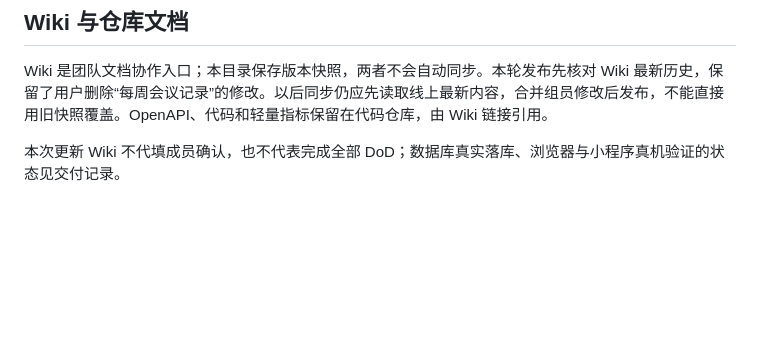
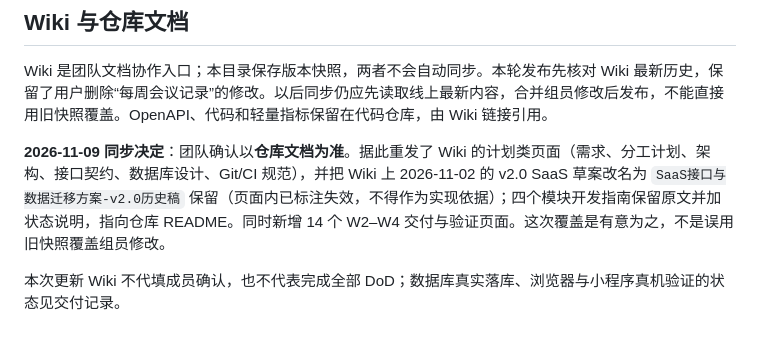
Before and after one commit to SogoL-55152/Handwritten-Digit-Recognition, a Markdown page: docs/README.md, the part around the change. Drawn GitHub-style; blank space fills up the shorter version.

Commit message:
docs: 记录 2026-11-09 Wiki 同步决定（以仓库为准）
团队确认以仓库文档为准，故 Wiki 计划类页面按 docs/ 重发；
Wiki 上 2026-11-02 的 v2.0 SaaS 草案归档为历史稿并标注失效，
四个模块开发指南保留原文加状态说明。此覆盖为有意决定。

```diff
--- a/docs/README.md
+++ b/docs/README.md
@@ -32,4 +32,6 @@
 
 Wiki 是团队文档协作入口；本目录保存版本快照，两者不会自动同步。本轮发布先核对 Wiki 最新历史，保留了用户删除“每周会议记录”的修改。以后同步仍应先读取线上最新内容，合并组员修改后发布，不能直接用旧快照覆盖。OpenAPI、代码和轻量指标保留在代码仓库，由 Wiki 链接引用。
 
+**2026-11-09 同步决定**：团队确认以**仓库文档为准**。据此重发了 Wiki 的计划类页面（需求、分工计划、架构、接口契约、数据库设计、Git/CI 规范），并把 Wiki 上 2026-11-02 的 v2.0 SaaS 草案改名为 `SaaS接口与数据迁移方案-v2.0历史稿` 保留（页面内已标注失效，不得作为实现依据）；四个模块开发指南保留原文并加状态说明，指向仓库 README。同时新增 14 个 W2–W4 交付与验证页面。这次覆盖是有意为之，不是误用旧快照覆盖组员修改。
+
 本次更新 Wiki 不代填成员确认，也不代表完成全部 DoD；数据库真实落库、浏览器与小程序真机验证的状态见交付记录。
```
